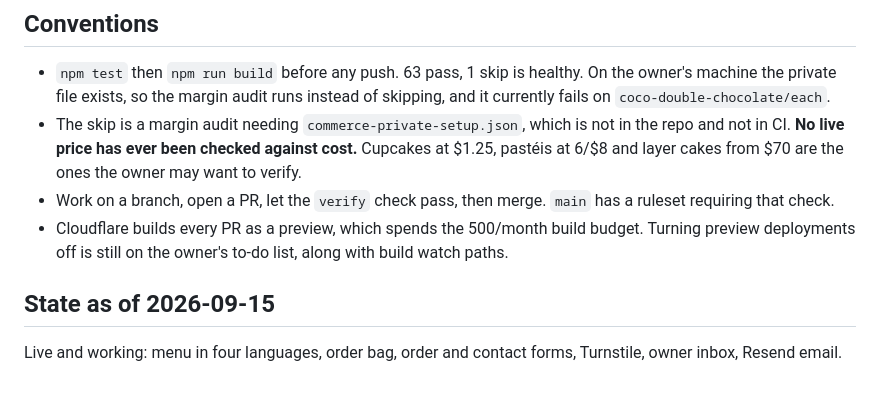
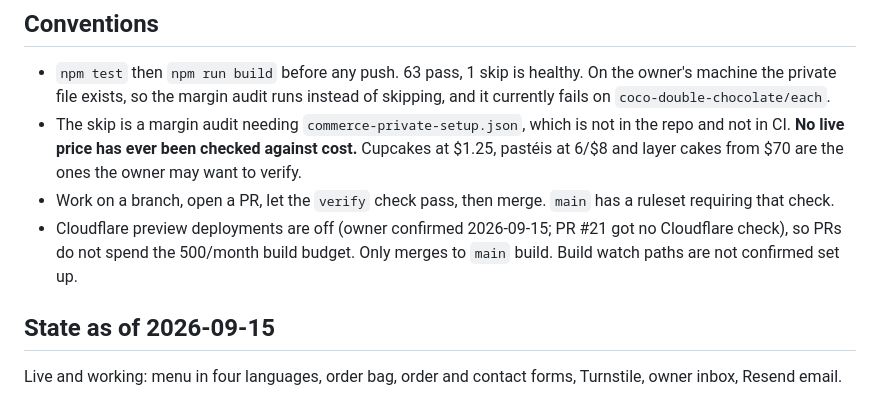
Before and after one commit to Ultras0nic/coco-toffee-menu, a Markdown page: CLAUDE.md, the part around the change. Rendered like a GitHub page.

Commit message:
Note that Cloudflare preview deployments are off
Co-Authored-By: Claude Opus 5 <noreply@anthropic.com>

```diff
--- a/CLAUDE.md
+++ b/CLAUDE.md
@@ -107,9 +107,9 @@ secrets only. `owner-config.js` holds public values only.
   ones the owner may want to verify.
 - Work on a branch, open a PR, let the `verify` check pass, then merge. `main`
   has a ruleset requiring that check.
-- Cloudflare builds every PR as a preview, which spends the 500/month build
-  budget. Turning preview deployments off is still on the owner's to-do list,
-  along with build watch paths.
+- Cloudflare preview deployments are off (owner confirmed 2026-09-15; PR #21
+  got no Cloudflare check), so PRs do not spend the 500/month build budget.
+  Only merges to `main` build. Build watch paths are not confirmed set up.
 
 ## State as of 2026-09-15
 
```
